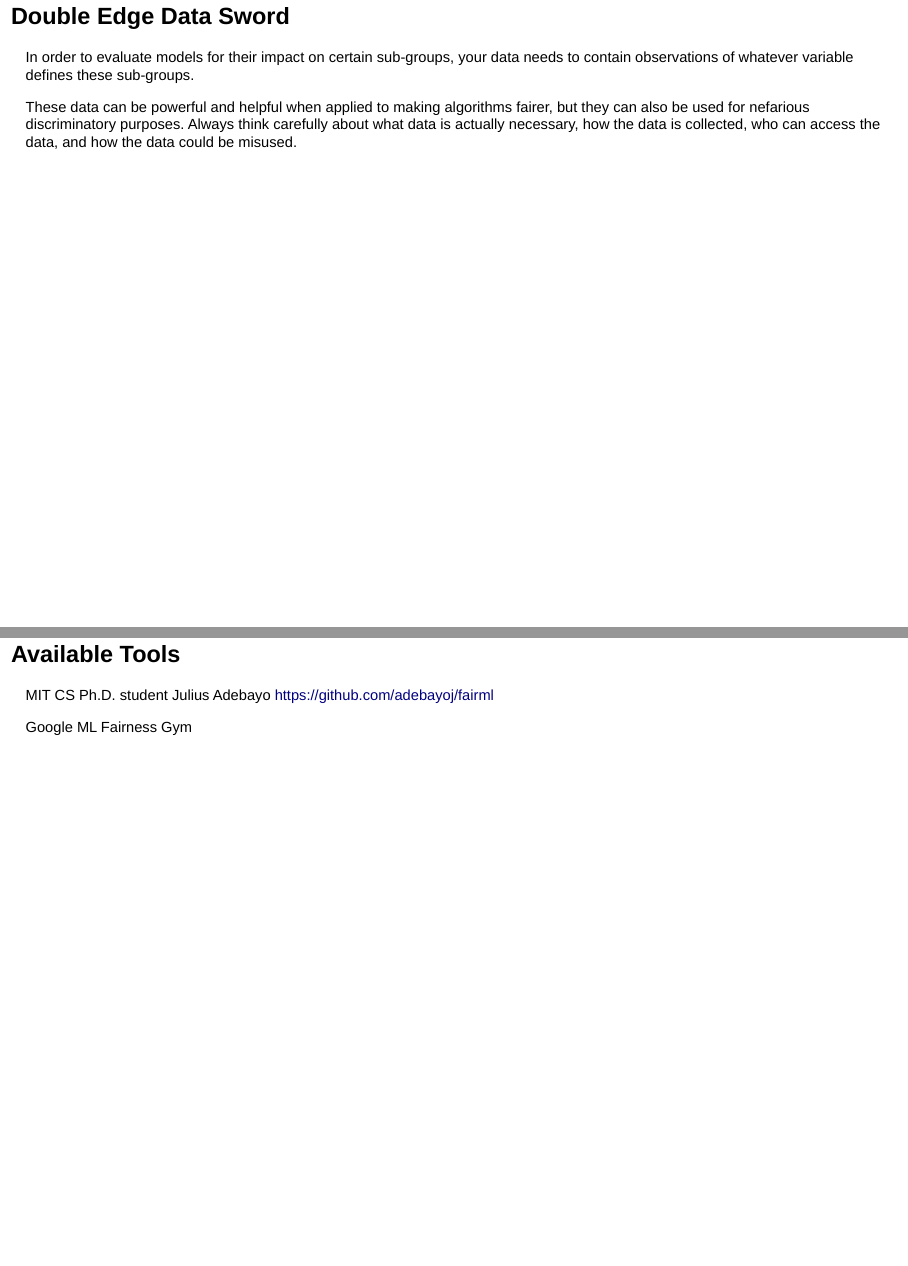
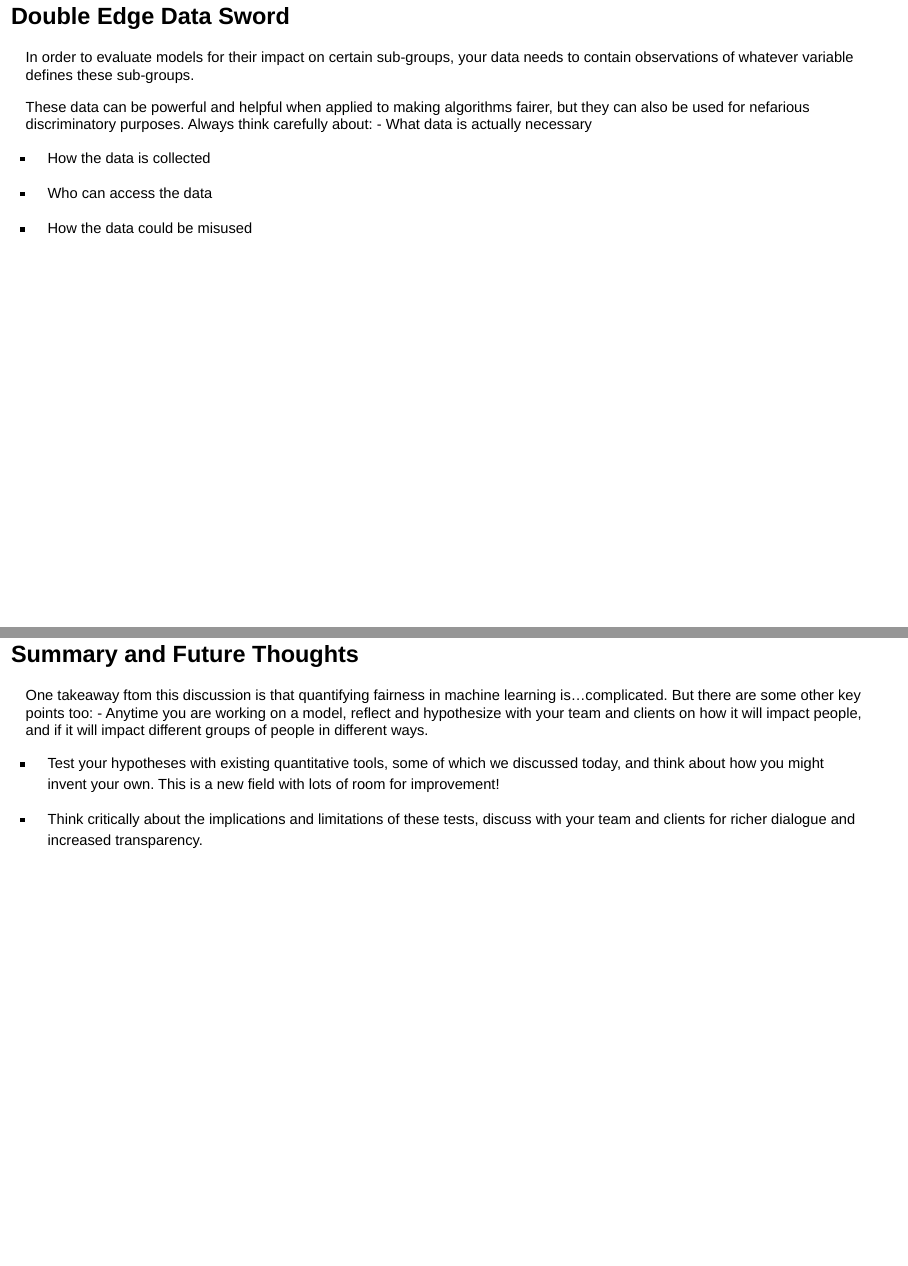
Before and after one commit to zmwm37/fair-ml, an R Markdown document (presentation.Rmd): pages 21 and 22 of 25, joined at a grey line. Rendered offline with R 4.5, knitr and Pandoc, with nearby package versions; drawn as Slidy slides in place of the format the file asks for; some code elsewhere in the file could not run offline.

Commit message:
add "from here" section and extend biblio

```diff
--- a/presentation.Rmd
+++ b/presentation.Rmd
@@ -465,14 +467,21 @@ grid.arrange(g1,g2,g3, ncol = 3)
 ## Double Edge Data Sword
 In order to evaluate models for their impact on certain sub-groups, your data needs to contain observations of whatever variable defines these sub-groups.
 
-These data can be powerful and helpful when applied to making algorithms fairer, but they can also be used for nefarious discriminatory purposes. Always think carefully about what data is actually necessary, how the data is collected, who can access the data, and how the data could be misused.
+These data can be powerful and helpful when applied to making algorithms fairer, but they can also be used for nefarious discriminatory purposes. Always think carefully about:   - What data is actually necessary
 
-## Available Tools
-MIT CS Ph.D. student Julius Adebayo https://github.com/adebayoj/fairml
+- How the data is collected
 
-Google ML Fairness Gym
+- Who can access the data
 
+- How the data could be misused
 
+## Summary and Future Thoughts
+One takeaway ftom this discussion is that quantifying fairness in machine learning is...complicated. But there are some other key points too:
+- Anytime you are working on a model, reflect and hypothesize with your team and clients on how it will impact people, and if it will impact different groups of people in different ways.
+
+- Test your hypotheses with existing quantitative tools, some of which we discussed today, and think about how you might invent your own. This is a new field with lots of room for improvement!
+
+- Think critically about the implications and limitations of these tests, discuss with your team and clients for richer dialogue and increased transparency.
 
 
 ## Bibliography
```
Also changed, not shown: presentation.Rmd (16 more changed lines).
